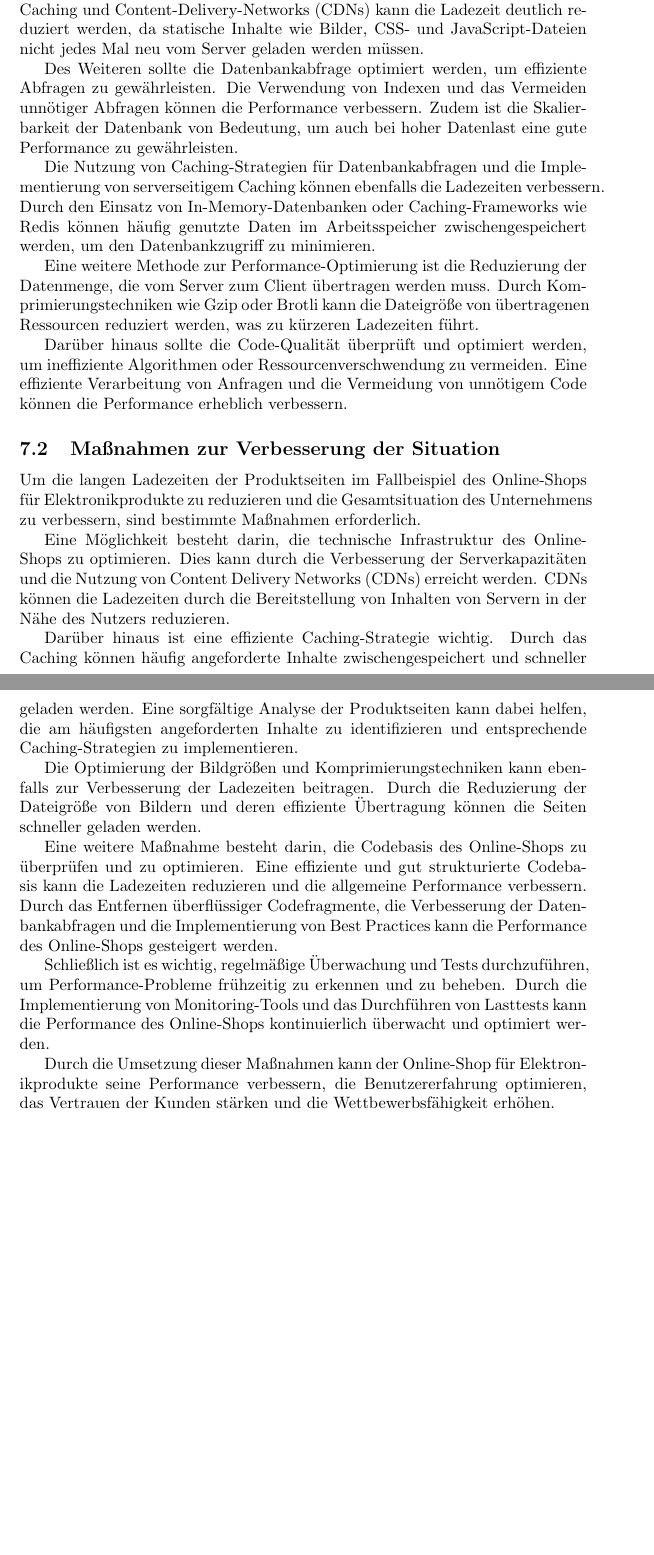
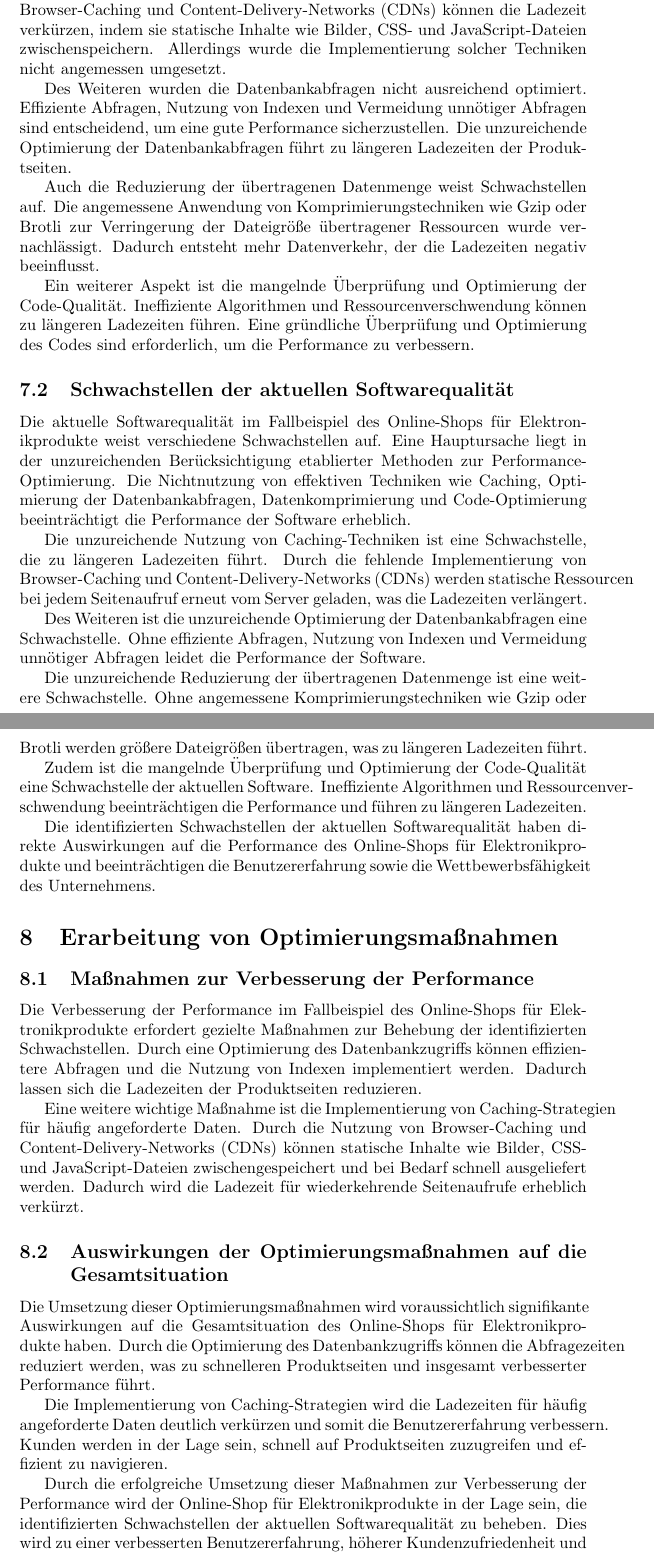
Before and after one commit to Lukas-Hoernle/Hausarbeit-SQ, a LaTeX document (main.tex, which reads Maßnahmen.tex): two parts of pages 15 and 16 of 19, joined at a grey line, cut so that both start at the same text, the shorter picture padded with empty space. Compiled offline with pdfLaTeX.

Commit message:
reworked chapter 7

```diff
--- a/Maßnahmen.tex
+++ b/Maßnahmen.tex
@@ -4 +5,2 @@
 
+Eine weitere Ursache ist die unzureichende Nutzung von Caching-Techniken. Browser-Caching und Content-Delivery-Networks (CDNs) können die Ladezeit verkürzen, indem sie statische Inhalte wie Bilder, CSS- und JavaScript-Dateien zwischenspeichern. Allerdings wurde die Implementierung solcher Techniken nicht angemessen umgesetzt.
@@ -6,25 +7,32 @@ Die Softwarequalität eines Online-Shops für Elektronikprodukte kann anhand ver
 
-Eine solche Methode ist die Verwendung von Caching-Techniken, um häufig angeforderte Ressourcen zwischenzuspeichern. Durch den Einsatz von Browser-Caching und Content-Delivery-Networks (CDNs) kann die Ladezeit deutlich reduziert werden, da statische Inhalte wie Bilder, CSS- und JavaScript-Dateien nicht jedes Mal neu vom Server geladen werden müssen.
+Des Weiteren wurden die Datenbankabfragen nicht ausreichend optimiert. Effiziente Abfragen, Nutzung von Indexen und Vermeidung unnötiger Abfragen sind entscheidend, um eine gute Performance sicherzustellen. Die unzureichende Optimierung der Datenbankabfragen führt zu längeren Ladezeiten der Produktseiten.
 
-Des Weiteren sollte die Datenbankabfrage optimiert werden, um effiziente Abfragen zu gewährleisten. Die Verwendung von Indexen und das Vermeiden unnötiger Abfragen können die Performance verbessern. Zudem ist die Skalierbarkeit der Datenbank von Bedeutung, um auch bei hoher Datenlast eine gute Performance zu gewährleisten.
+Auch die Reduzierung der übertragenen Datenmenge weist Schwachstellen auf. Die angemessene Anwendung von Komprimierungstechniken wie Gzip oder Brotli zur Verringerung der Dateigröße übertragener Ressourcen wurde vernachlässigt. Dadurch entsteht mehr Datenverkehr, der die Ladezeiten negativ beeinflusst.
 
-Die Nutzung von Caching-Strategien für Datenbankabfragen und die Implementierung von serverseitigem Caching können ebenfalls die Ladezeiten verbessern. Durch den Einsatz von In-Memory-Datenbanken oder Caching-Frameworks wie Redis können häufig genutzte Daten im Arbeitsspeicher zwischengespeichert werden, um den Datenbankzugriff zu minimieren.
+Ein weiterer Aspekt ist die mangelnde Überprüfung und Optimierung der Code-Qualität. Ineffiziente Algorithmen und Ressourcenverschwendung können zu längeren Ladezeiten führen. Eine gründliche Überprüfung und Optimierung des Codes sind erforderlich, um die Performance zu verbessern.
 
-Eine weitere Methode zur Performance-Optimierung ist die Reduzierung der Datenmenge, die vom Server zum Client übertragen werden muss. Durch Komprimierungstechniken wie Gzip oder Brotli kann die Dateigröße von übertragenen Ressourcen reduziert werden, was zu kürzeren Ladezeiten führt.
+\subsection{Schwachstellen der aktuellen Softwarequalität}
+Die aktuelle Softwarequalität im Fallbeispiel des Online-Shops für Elektronikprodukte weist verschiedene Schwachstellen auf. Eine Hauptursache liegt in der unzureichenden Berücksichtigung etablierter Methoden zur Performance-Optimierung. Die Nichtnutzung von effektiven Techniken wie Caching, Optimierung der Datenbankabfragen, Datenkomprimierung und Code-Optimierung beeinträchtigt die Performance der Software erheblich.
 
-Darüber hinaus sollte die Code-Qualität überprüft und optimiert werden, um ineffiziente Algorithmen oder Ressourcenverschwendung zu vermeiden. Eine effiziente Verarbeitung von Anfragen und die Vermeidung von unnötigem Code können die Performance erheblich verbessern.
+Die unzureichende Nutzung von Caching-Techniken ist eine Schwachstelle, die zu längeren Ladezeiten führt. Durch die fehlende Implementierung von Browser-Caching und Content-Delivery-Networks (CDNs) werden statische Ressourcen bei jedem Seitenaufruf erneut vom Server geladen, was die Ladezeiten verlängert.
 
-\subsection{Maßnahmen zur Verbesserung der Situation}
-Um die langen Ladezeiten der Produktseiten im Fallbeispiel des Online-Shops für Elektronikprodukte zu reduzieren und die Gesamtsituation des Unternehmens zu verbessern, sind bestimmte Maßnahmen erforderlich.
+Des Weiteren ist die unzureichende Optimierung der Datenbankabfragen eine Schwachstelle. Ohne effiziente Abfragen, Nutzung von Indexen und Vermeidung unnötiger Abfragen leidet die Performance der Software.
 
-Eine Möglichkeit besteht darin, die technische Infrastruktur des Online-Shops zu optimieren. Dies kann durch die Verbesserung der Serverkapazitäten und die Nutzung von Content Delivery Networks (CDNs) erreicht werden. CDNs können die Ladezeiten durch die Bereitstellung von Inhalten von Servern in der Nähe des Nutzers reduzieren.
+Die unzureichende Reduzierung der übertragenen Datenmenge ist eine weitere Schwachstelle. Ohne angemessene Komprimierungstechniken wie Gzip oder Brotli werden größere Dateigrößen übertragen, was zu längeren Ladezeiten führt.
 
-Darüber hinaus ist eine effiziente Caching-Strategie wichtig. Durch das Caching können häufig angeforderte Inhalte zwischengespeichert und schneller geladen werden. Eine sorgfältige Analyse der Produktseiten kann dabei helfen, die am häufigsten angeforderten Inhalte zu identifizieren und entsprechende Caching-Strategien zu implementieren.
+Zudem ist die mangelnde Überprüfung und Optimierung der Code-Qualität eine Schwachstelle der aktuellen Software. Ineffiziente Algorithmen und Ressourcenverschwendung beeinträchtigen die Performance und führen zu längeren Ladezeiten.
 
-Die Optimierung der Bildgrößen und Komprimierungstechniken kann ebenfalls zur Verbesserung der Ladezeiten beitragen. Durch die Reduzierung der Dateigröße von Bildern und deren effiziente Übertragung können die Seiten schneller geladen werden.
+Die identifizierten Schwachstellen der aktuellen Softwarequalität haben direkte Auswirkungen auf die Performance des Online-Shops für Elektronikprodukte und beeinträchtigen die Benutzererfahrung sowie die Wettbewerbsfähigkeit des Unternehmens.
 
-Eine weitere Maßnahme besteht darin, die Codebasis des Online-Shops zu überprüfen und zu optimieren. Eine effiziente und gut strukturierte Codebasis kann die Ladezeiten reduzieren und die allgemeine Performance verbessern. Durch das Entfernen überflüssiger Codefragmente, die Verbesserung der Datenbankabfragen und die Implementierung von Best Practices kann die Performance des Online-Shops gesteigert werden.
+\section{Erarbeitung von Optimierungsmaßnahmen}
+\subsection{Maßnahmen zur Verbesserung der Performance}
+Die Verbesserung der Performance im Fallbeispiel des Online-Shops für Elektronikprodukte erfordert gezielte Maßnahmen zur Behebung der identifizierten Schwachstellen. Durch eine Optimierung des Datenbankzugriffs können effizientere Abfragen und die Nutzung von Indexen implementiert werden. Dadurch lassen sich die Ladezeiten der Produktseiten reduzieren.
 
-Schließlich ist es wichtig, regelmäßige Überwachung und Tests durchzuführen, um Performance-Probleme frühzeitig zu erkennen und zu beheben. Durch die Implementierung von Monitoring-Tools und das Durchführen von Lasttests kann die Performance des Online-Shops kontinuierlich überwacht und optimiert werden.
+Eine weitere wichtige Maßnahme ist die Implementierung von Caching-Strategien für häufig angeforderte Daten. Durch die Nutzung von Browser-Caching und Content-Delivery-Networks (CDNs) können statische Inhalte wie Bilder, CSS- und JavaScript-Dateien zwischengespeichert und bei Bedarf schnell ausgeliefert werden. Dadurch wird die Ladezeit für wiederkehrende Seitenaufrufe erheblich verkürzt.
 
-Durch die Umsetzung dieser Maßnahmen kann der Online-Shop für Elektronikprodukte seine Performance verbessern, die Benutzererfahrung optimieren, das Vertrauen der Kunden stärken und die Wettbewerbsfähigkeit erhöhen.
+\subsection{Auswirkungen der Optimierungsmaßnahmen auf die Gesamtsituation}
+Die Umsetzung dieser Optimierungsmaßnahmen wird voraussichtlich signifikante Auswirkungen auf die Gesamtsituation des Online-Shops für Elektronikprodukte haben. Durch die Optimierung des Datenbankzugriffs können die Abfragezeiten reduziert werden, was zu schnelleren Produktseiten und insgesamt verbesserter Performance führt.
+
+Die Implementierung von Caching-Strategien wird die Ladezeiten für häufig angeforderte Daten deutlich verkürzen und somit die Benutzererfahrung verbessern. Kunden werden in der Lage sein, schnell auf Produktseiten zuzugreifen und effizient zu navigieren.
+
+Durch die erfolgreiche Umsetzung dieser Maßnahmen zur Verbesserung der Performance wird der Online-Shop für Elektronikprodukte in der Lage sein, die identifizierten Schwachstellen der aktuellen Softwarequalität zu beheben. Dies wird zu einer verbesserten Benutzererfahrung, höherer Kundenzufriedenheit und gesteigerten Wettbewerbsfähigkeit des Unternehmens führen.
```
Also changed, not shown: Maßnahmen.tex (6 more changed lines).
